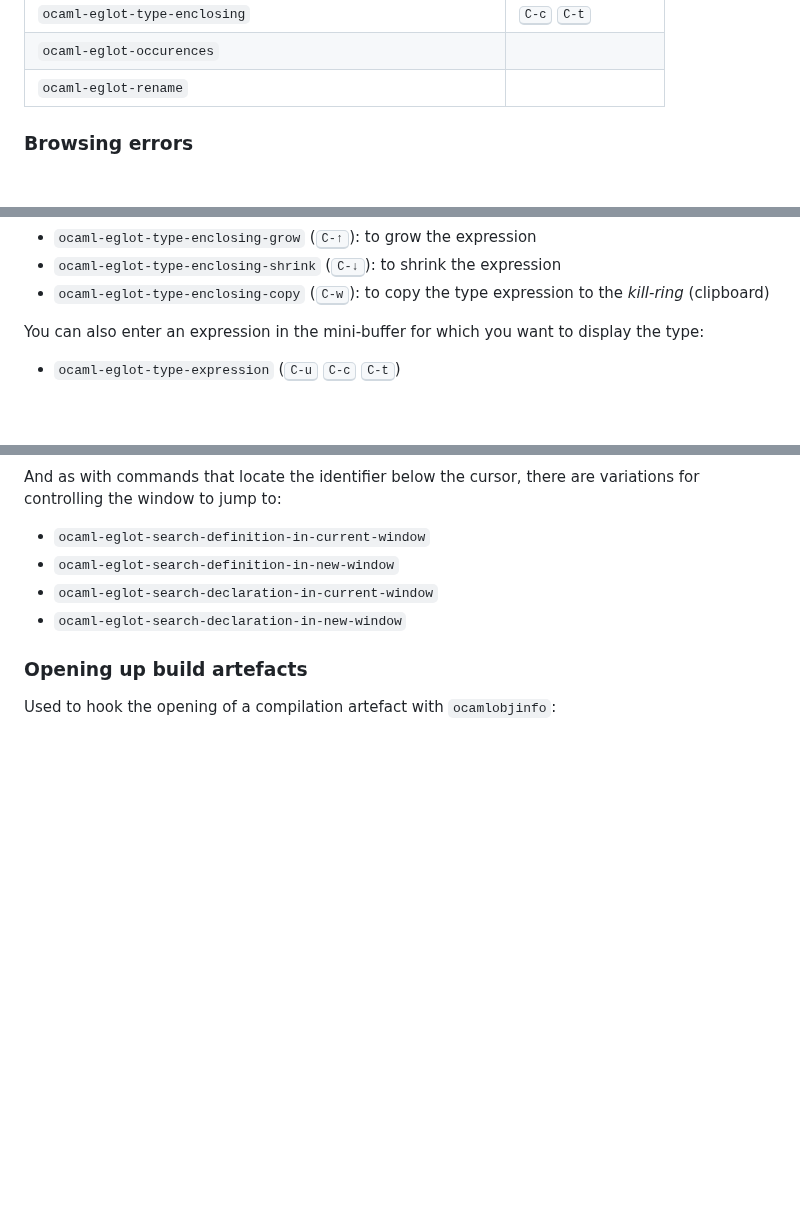
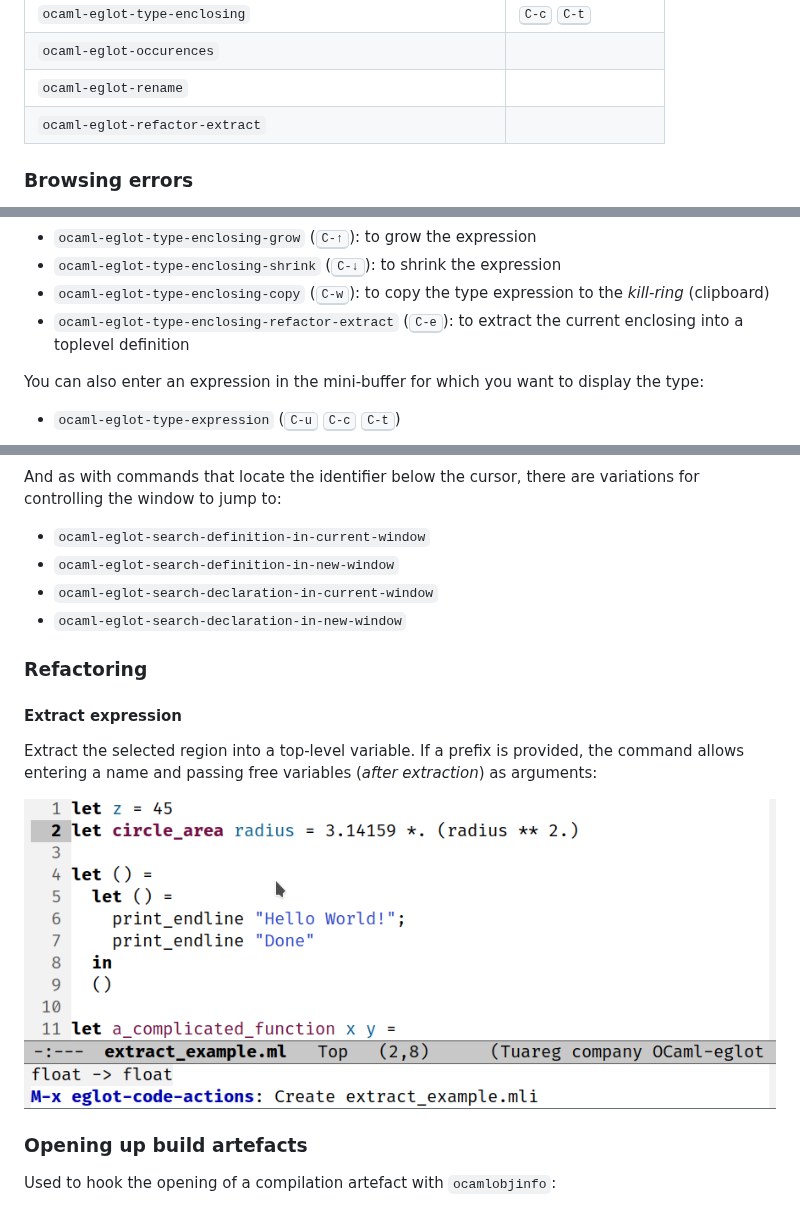
Before and after one commit to tarides/ocaml-eglot, a Markdown page: README.md, 3 parts joined by grey strips. Rendered like a GitHub page; pictures changed too: media/extract.gif (added); blank space fills up the shorter version.

Commit message:
Document the command

```diff
--- a/README.md
+++ b/README.md
@@ -274,6 +274,7 @@ illustrations of each command in the next section.).
 | `ocaml-eglot-type-enclosing` | <kbd>C-c</kbd> <kbd>C-t</kbd> |
 | `ocaml-eglot-occurences` | |
 | `ocaml-eglot-rename` | |
+| `ocaml-eglot-refactor-extract` | |
 
 
 ### Browsing errors
@@ -311,6 +312,8 @@ During a "type enclosing" session the following commands are available:
   expression
 - `ocaml-eglot-type-enclosing-copy` (<kbd>C-w</kbd>): to copy the
   type expression to the _kill-ring_ (clipboard)
+- `ocaml-eglot-type-enclosing-refactor-extract` (<kbd>C-e</kbd>): to
+  extract the current enclosing into a toplevel definition
 
 You can also enter an expression in the mini-buffer for which you want
 to display the type:
@@ -525,6 +528,16 @@ there are variations for controlling the window to jump to:
 - `ocaml-eglot-search-declaration-in-current-window`
 - `ocaml-eglot-search-declaration-in-new-window`
 
+### Refactoring
+
+#### Extract expression
+
+Extract the selected region into a top-level variable. If a prefix is
+provided, the command allows entering a name and passing free
+variables (_after extraction_) as arguments:
+
+![Extract Example](media/extract.gif)
+
 ### Opening up build artefacts
 
 Used to hook the opening of a compilation artefact with
```
Also changed, not shown: other parts of README.md (+1 -0 lines).
